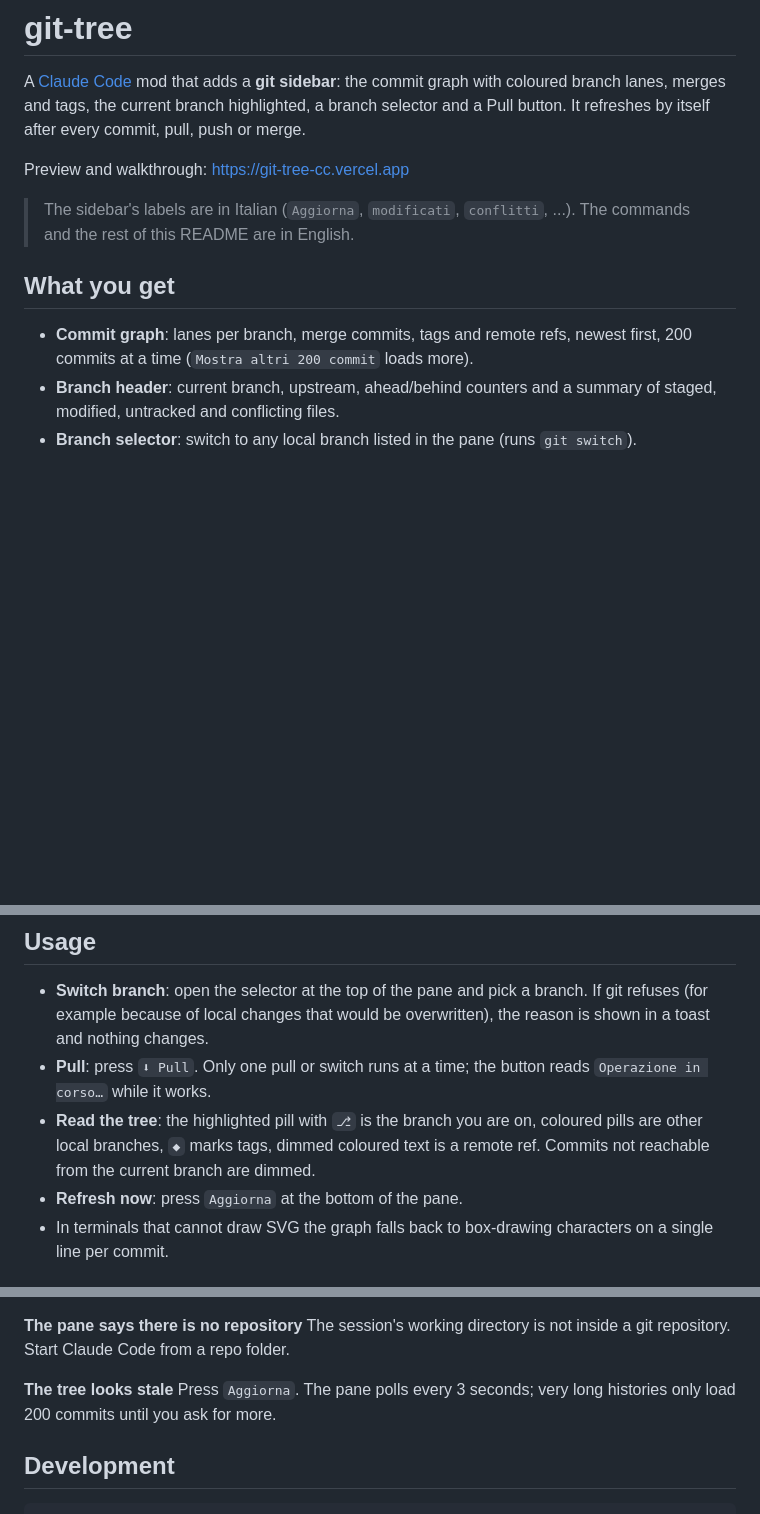
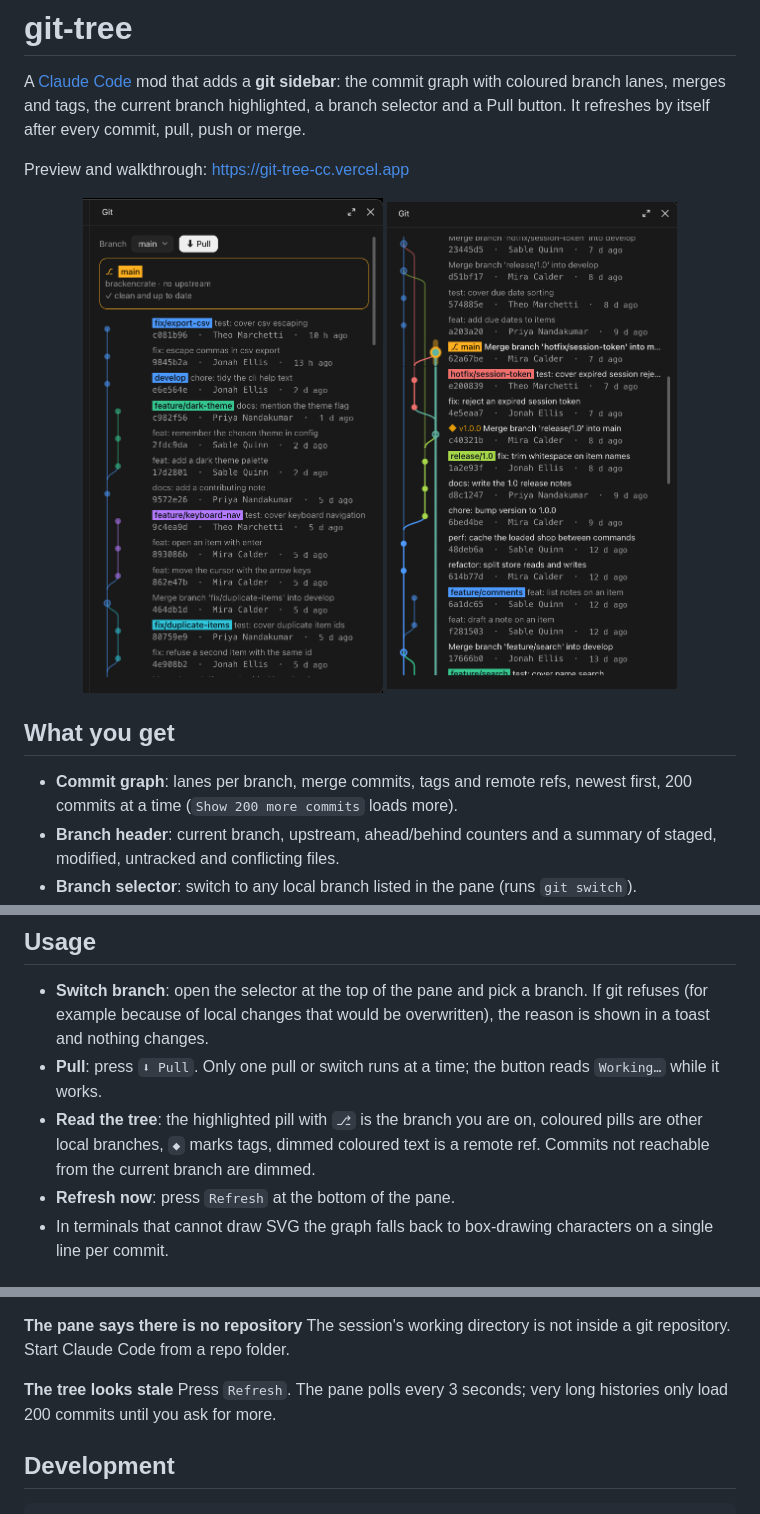
Before and after one commit to zaninifrancesco/git-tree, a Markdown page: README.md, 3 parts joined by grey strips. GitHub-like rendering; pictures changed too: docs/panel-mid.png (added), docs/panel-top.png (added); blank space fills up the shorter version.

Commit message:
Ship the sidebar UI in English and add screenshots to the README
Co-authored-by: Francesco Zanini <zaninifrancesco@users.noreply.github.com>

```diff
--- a/README.md
+++ b/README.md
@@ -4,11 +4,14 @@ A [Claude Code](https://claude.com/claude-code) mod that adds a **git sidebar**:
 
 Preview and walkthrough: <https://git-tree-cc.vercel.app>
 
-> The sidebar's labels are in Italian (`Aggiorna`, `modificati`, `conflitti`, ...). The commands and the rest of this README are in English.
+<p align="center">
+  <img src="docs/panel-top.png" alt="The git-tree sidebar: branch selector, Pull button, clean status and the commit tree with coloured branch lanes" width="300">
+  <img src="docs/panel-mid.png" alt="The git-tree sidebar further down: merges, a v1.0.0 tag and a hotfix branch joining main" width="290">
+</p>
 
 ## What you get
 
-- **Commit graph**: lanes per branch, merge commits, tags and remote refs, newest first, 200 commits at a time (`Mostra altri 200 commit` loads more).
+- **Commit graph**: lanes per branch, merge commits, tags and remote refs, newest first, 200 commits at a time (`Show 200 more commits` loads more).
 - **Branch header**: current branch, upstream, ahead/behind counters and a summary of staged, modified, untracked and conflicting files.
 - **Branch selector**: switch to any local branch listed in the pane (runs `git switch`).
 - **Pull button**: runs `git pull --no-edit` (never waits for a prompt) and reports the result as a toast. Shows `⬇ Pull (N)` when you are N commits behind.
@@ -51,9 +54,9 @@ The pane opens automatically when a session starts. If you closed it, run:
 ## Usage
 
 - **Switch branch**: open the selector at the top of the pane and pick a branch. If git refuses (for example because of local changes that would be overwritten), the reason is shown in a toast and nothing changes.
-- **Pull**: press `⬇ Pull`. Only one pull or switch runs at a time; the button reads `Operazione in corso…` while it works.
+- **Pull**: press `⬇ Pull`. Only one pull or switch runs at a time; the button reads `Working…` while it works.
 - **Read the tree**: the highlighted pill with `⎇` is the branch you are on, coloured pills are other local branches, `◆` marks tags, dimmed coloured text is a remote ref. Commits not reachable from the current branch are dimmed.
-- **Refresh now**: press `Aggiorna` at the bottom of the pane.
+- **Refresh now**: press `Refresh` at the bottom of the pane.
 - In terminals that cannot draw SVG the graph falls back to box-drawing characters on a single line per commit.
 
 ## Troubleshooting
@@ -82,7 +85,7 @@ Restart Claude Code, then run `/git-tree`. Make sure the plugin is enabled in `/
 The session's working directory is not inside a git repository. Start Claude Code from a repo folder.
 
 **The tree looks stale**
-Press `Aggiorna`. The pane polls every 3 seconds; very long histories only load 200 commits until you ask for more.
+Press `Refresh`. The pane polls every 3 seconds; very long histories only load 200 commits until you ask for more.
 
 ## Development
 
```
Also changed, not shown: 6 other files.
